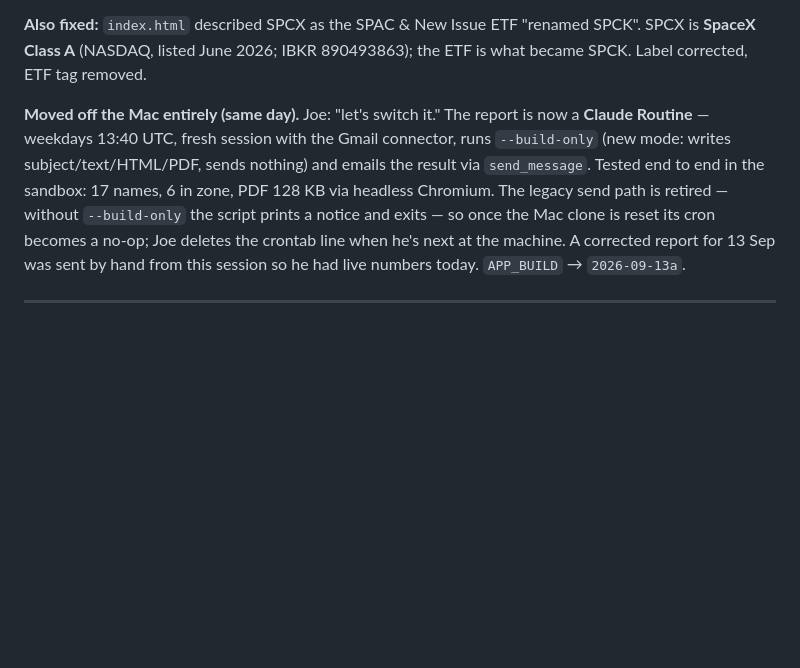
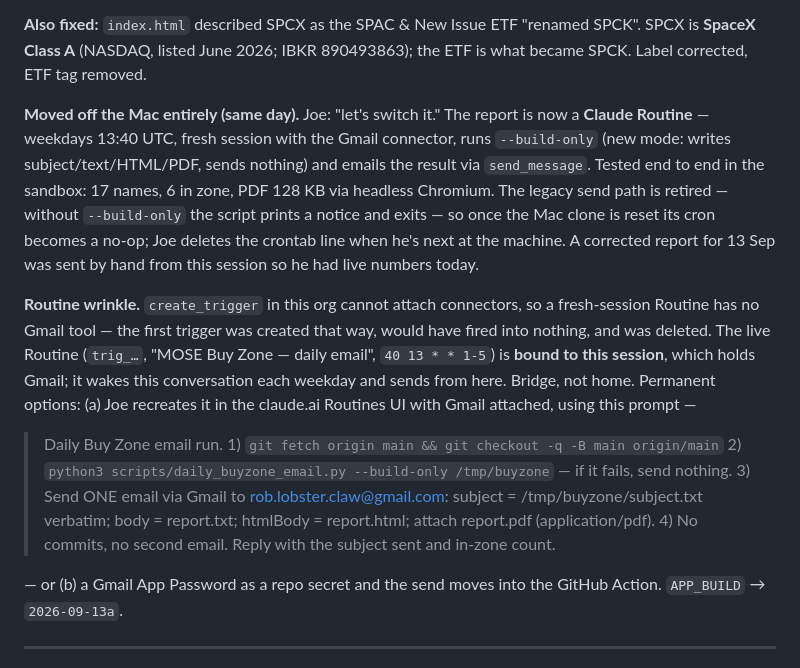
Before and after one commit to roblobsterclaw/mose, a Markdown page: BUILD-LOG.md, the part around the change. Drawn GitHub-style; blank space fills up the shorter version.

Commit message:
Record the Routine connector limitation and the session-bound bridge
Co-Authored-By: Claude Fable 5.1 <noreply@anthropic.com>
Claude-Session: https://claude.ai/code/session_01WhEXe2nE7L98gVhsQ6WGjV

```diff
--- a/BUILD-LOG.md
+++ b/BUILD-LOG.md
@@ -13,7 +13,13 @@ Joe: the report shows SpaceX at $108; it's $151. The app's data was right (live-
 
 **Also fixed:** `index.html` described SPCX as the SPAC & New Issue ETF "renamed SPCK". SPCX is **SpaceX Class A** (NASDAQ, listed June 2026; IBKR 890493863); the ETF is what became SPCK. Label corrected, ETF tag removed.
 
-**Moved off the Mac entirely (same day).** Joe: "let's switch it." The report is now a **Claude Routine** — weekdays 13:40 UTC, fresh session with the Gmail connector, runs `--build-only` (new mode: writes subject/text/HTML/PDF, sends nothing) and emails the result via `send_message`. Tested end to end in the sandbox: 17 names, 6 in zone, PDF 128 KB via headless Chromium. The legacy send path is retired — without `--build-only` the script prints a notice and exits — so once the Mac clone is reset its cron becomes a no-op; Joe deletes the crontab line when he's next at the machine. A corrected report for 13 Sep was sent by hand from this session so he had live numbers today. `APP_BUILD` → `2026-09-13a`.
+**Moved off the Mac entirely (same day).** Joe: "let's switch it." The report is now a **Claude Routine** — weekdays 13:40 UTC, fresh session with the Gmail connector, runs `--build-only` (new mode: writes subject/text/HTML/PDF, sends nothing) and emails the result via `send_message`. Tested end to end in the sandbox: 17 names, 6 in zone, PDF 128 KB via headless Chromium. The legacy send path is retired — without `--build-only` the script prints a notice and exits — so once the Mac clone is reset its cron becomes a no-op; Joe deletes the crontab line when he's next at the machine. A corrected report for 13 Sep was sent by hand from this session so he had live numbers today.
+
+**Routine wrinkle.** `create_trigger` in this org cannot attach connectors, so a fresh-session Routine has no Gmail tool — the first trigger was created that way, would have fired into nothing, and was deleted. The live Routine (`trig_…`, "MOSE Buy Zone — daily email", `40 13 * * 1-5`) is **bound to this session**, which holds Gmail; it wakes this conversation each weekday and sends from here. Bridge, not home. Permanent options: (a) Joe recreates it in the claude.ai Routines UI with Gmail attached, using this prompt —
+
+> Daily Buy Zone email run. 1) `git fetch origin main && git checkout -q -B main origin/main` 2) `python3 scripts/daily_buyzone_email.py --build-only /tmp/buyzone` — if it fails, send nothing. 3) Send ONE email via Gmail to rob.lobster.claw@gmail.com: subject = /tmp/buyzone/subject.txt verbatim; body = report.txt; htmlBody = report.html; attach report.pdf (application/pdf). 4) No commits, no second email. Reply with the subject sent and in-zone count.
+
+— or (b) a Gmail App Password as a repo secret and the send moves into the GitHub Action. `APP_BUILD` → `2026-09-13a`.
 
 ---
 
```
Also changed, not shown: CLAUDE.md (+12 -4 lines).
